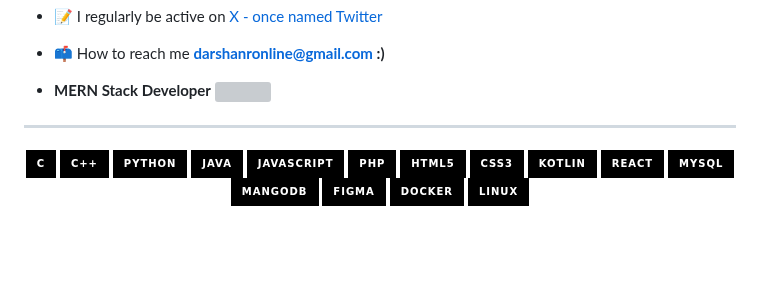
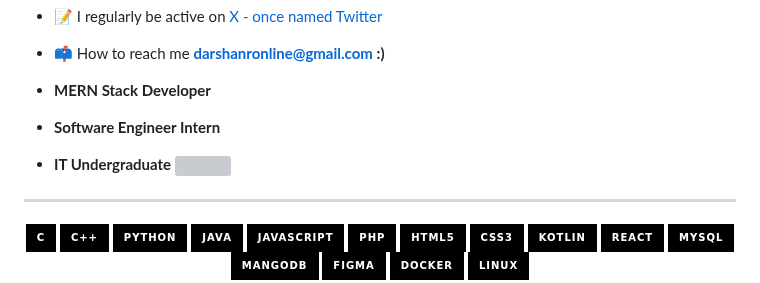
Before and after one commit to rdarshan927/rdarshan927, a Markdown page: README.md, the part around the change. Drawn GitHub-style; badges without logos; blank space fills up the shorter version; grey boxes are pictures that could not be loaded.

```diff
--- a/README.md
+++ b/README.md
@@ -15,6 +15,8 @@
 - 📫 How to reach me **darshanronline@gmail.com :)**
 
 - **MERN Stack Developer**
+- **Software Engineer Intern**
+- **IT Undergraduate**
   [![](https://visitcount.itsvg.in/api?id=rdarshan927&icon=0&color=0)](https://rdarshan927.github.io/)
 
 
```
